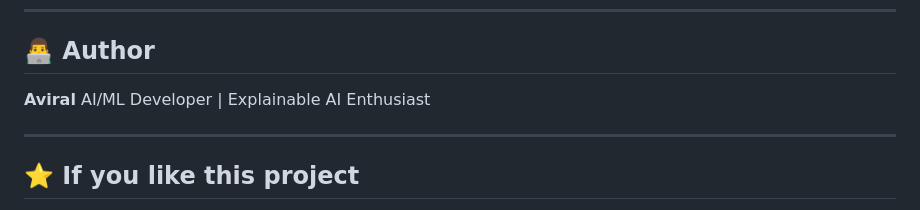
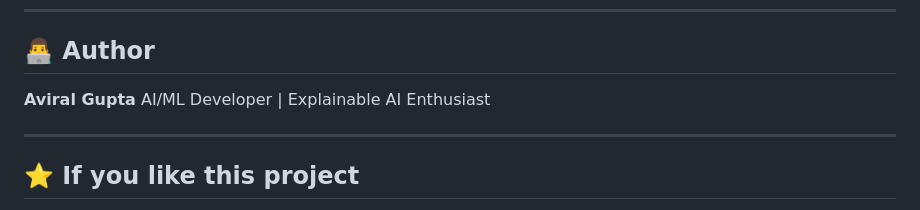
Before and after one commit to AviralGupta21/Diabetes-Risk-Prediction-System-with-Explainable-AI-RAG, a Markdown page: README.md, the part around the change. Drawn GitHub-style.

```diff
--- a/README.md
+++ b/README.md
@@ -223,7 +223,7 @@ It does **not provide medical advice**. Always consult a qualified healthcare pr
 
 ## 👨‍💻 Author
 
-**Aviral**
+**Aviral Gupta**
 AI/ML Developer | Explainable AI Enthusiast
 
 ---
```
